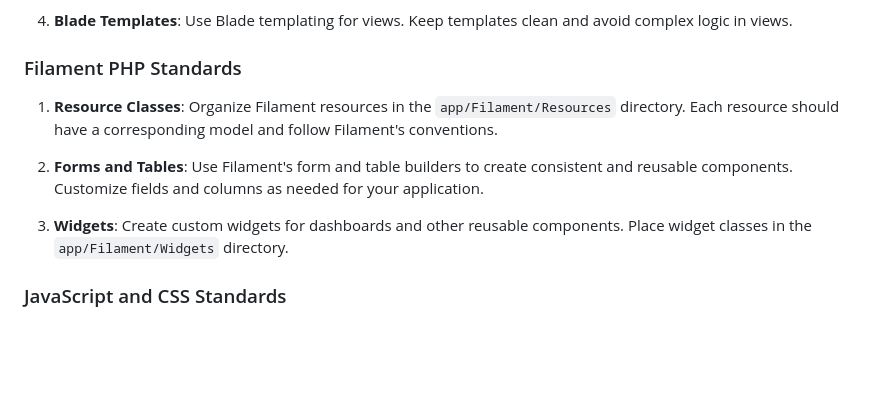
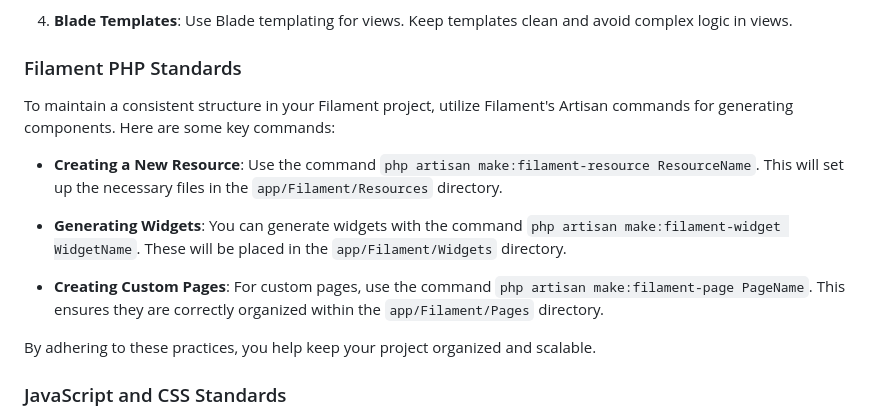
Before and after one commit to rcode-link/nestnomad, a Markdown page: README.md, the part around the change. Rendered like a GitHub page; blank space fills up the shorter version.

Commit message:
Rademe: filament standareds update

```diff
--- a/README.md
+++ b/README.md
@@ -133,12 +133,21 @@ The Rental Property Management System is open-source software licensed under the
 4. **Blade Templates**: Use Blade templating for views. Keep templates clean and avoid complex logic in views.
 
 ### Filament PHP Standards
+To maintain a consistent structure in your Filament project, utilize Filament's Artisan commands for generating components. Here are some key commands:
 
-1. **Resource Classes**: Organize Filament resources in the `app/Filament/Resources` directory. Each resource should have a corresponding model and follow Filament's conventions.
+- **Creating a New Resource**:
+  Use the command `php artisan make:filament-resource ResourceName`.
+  This will set up the necessary files in the `app/Filament/Resources` directory.
 
-2. **Forms and Tables**: Use Filament's form and table builders to create consistent and reusable components. Customize fields and columns as needed for your application.
+- **Generating Widgets**:
+  You can generate widgets with the command `php artisan make:filament-widget WidgetName`.
+  These will be placed in the `app/Filament/Widgets` directory.
 
-3. **Widgets**: Create custom widgets for dashboards and other reusable components. Place widget classes in the `app/Filament/Widgets` directory.
+- **Creating Custom Pages**:
+  For custom pages, use the command `php artisan make:filament-page PageName`.
+  This ensures they are correctly organized within the `app/Filament/Pages` directory.
+
+By adhering to these practices, you help keep your project organized and scalable.
 
 ### JavaScript and CSS Standards
 
```
